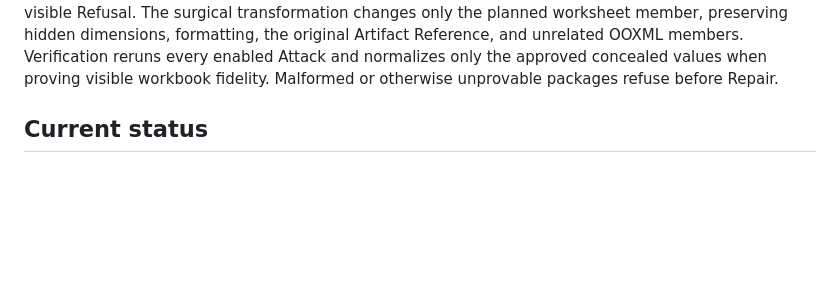
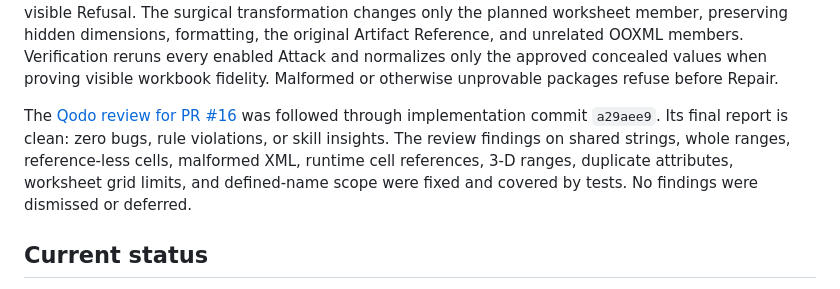
Before and after one commit to sivaratrisrinivas/peel, a Markdown page: README.md, the part around the change. Drawn GitHub-style; blank space fills up the shorter version.

Commit message:
docs: record issue 8 qodo evidence

```diff
--- a/README.md
+++ b/README.md
@@ -161,6 +161,14 @@ Artifact Reference, and unrelated OOXML members. Verification reruns every
 enabled Attack and normalizes only the approved concealed values when proving
 visible workbook fidelity. Malformed or otherwise unprovable packages refuse
 before Repair.
+
+The [Qodo review for PR #16](https://github.com/sivaratrisrinivas/peel/pull/16#issuecomment-5460590356)
+was followed through implementation commit `a29aee9`. Its final report is clean:
+zero bugs, rule violations, or skill insights. The review findings on shared
+strings, whole ranges, reference-less cells, malformed XML, runtime cell
+references, 3-D ranges, duplicate attributes, worksheet grid limits, and
+defined-name scope were fixed and covered by tests. No findings were dismissed
+or deferred.
 
 ## Current status
 
```
